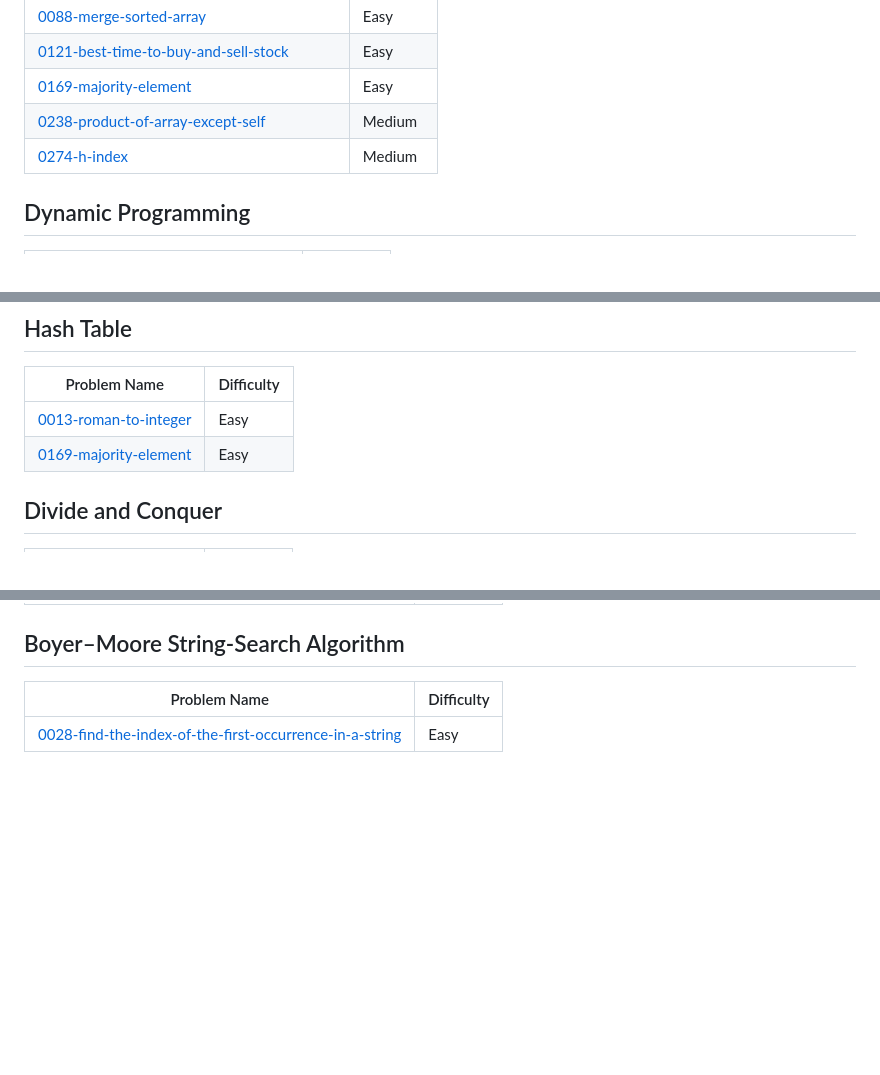
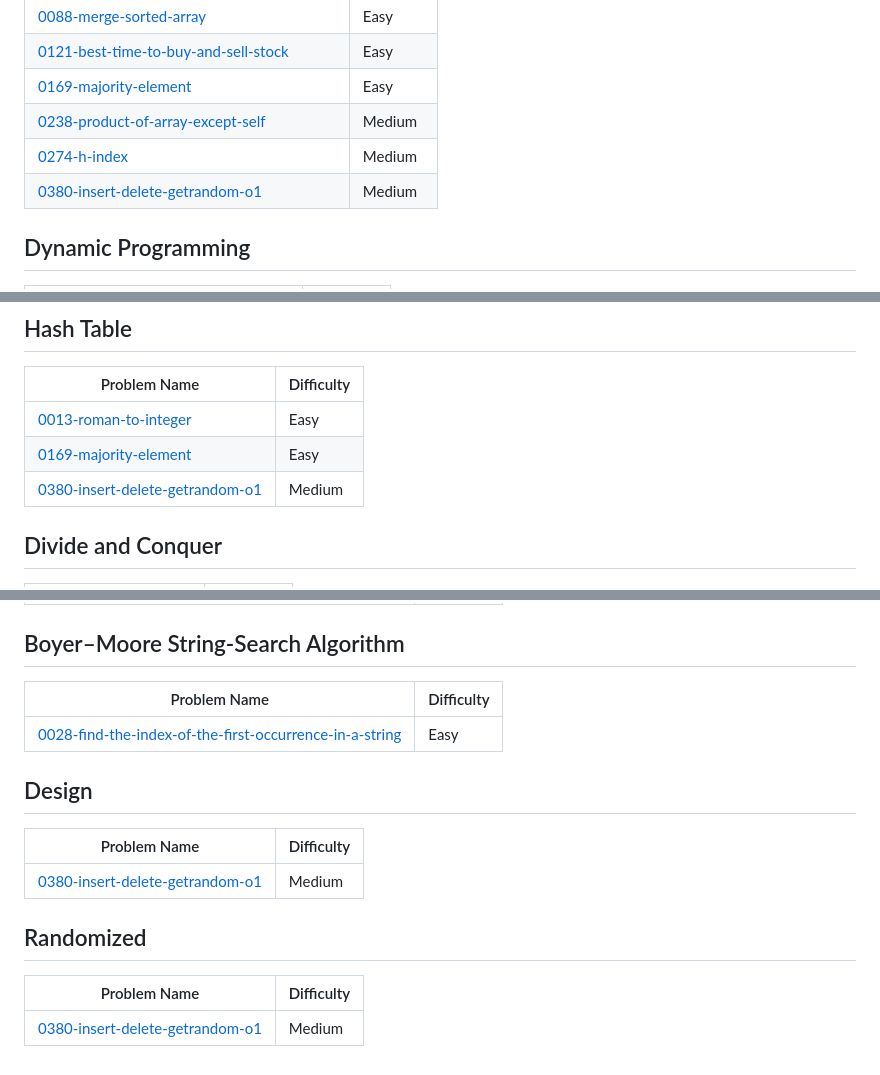
Before and after one commit to haram8009/Algorithm, a Markdown page: README.md, 3 parts joined by grey strips. Drawn GitHub-style; blank space fills up the shorter version.

Commit message:
Add 0380-insert-delete-getrandom-o1 to topics.

```diff
--- a/README.md
+++ b/README.md
@@ -34,6 +34,7 @@ This is an auto push repository for Baekjoon Online Judge created with [Baekjoon
 | [0169-majority-element](https://github.com/haram8009/Algorithm/tree/main/0169-majority-element/) | Easy |
 | [0238-product-of-array-except-self](https://github.com/haram8009/Algorithm/tree/main/Python3/Medium/0238-product-of-array-except-self/) | Medium |
 | [0274-h-index](https://github.com/haram8009/Algorithm/tree/main/0274-h-index/) | Medium |
+| [0380-insert-delete-getrandom-o1](https://github.com/haram8009/Algorithm/tree/main/Java/Medium/0380-insert-delete-getrandom-o1/) | Medium |
 ## Dynamic Programming
 | Problem Name | Difficulty |
 | ------- | ------- |
@@ -49,6 +50,7 @@ This is an auto push repository for Baekjoon Online Judge created with [Baekjoon
 | ------- | ------- |
 | [0013-roman-to-integer](https://github.com/haram8009/Algorithm/tree/main/0013-roman-to-integer/) | Easy |
 | [0169-majority-element](https://github.com/haram8009/Algorithm/tree/main/0169-majority-element/) | Easy |
+| [0380-insert-delete-getrandom-o1](https://github.com/haram8009/Algorithm/tree/main/Java/Medium/0380-insert-delete-getrandom-o1/) | Medium |
 ## Divide and Conquer
 | Problem Name | Difficulty |
 | ------- | ------- |
@@ -89,4 +92,12 @@ This is an auto push repository for Baekjoon Online Judge created with [Baekjoon
 | Problem Name | Difficulty |
 | ------- | ------- |
 | [0028-find-the-index-of-the-first-occurrence-in-a-string](https://github.com/haram8009/Algorithm/tree/main/Python3/Easy/0028-find-the-index-of-the-first-occurrence-in-a-string/) | Easy |
+## Design
+| Problem Name | Difficulty |
+| ------- | ------- |
+| [0380-insert-delete-getrandom-o1](https://github.com/haram8009/Algorithm/tree/main/Java/Medium/0380-insert-delete-getrandom-o1/) | Medium |
+## Randomized
+| Problem Name | Difficulty |
+| ------- | ------- |
+| [0380-insert-delete-getrandom-o1](https://github.com/haram8009/Algorithm/tree/main/Java/Medium/0380-insert-delete-getrandom-o1/) | Medium |
 <!---LeetCode Topics End-->
```
Also changed, not shown: other parts of README.md (+1 -0 lines).
